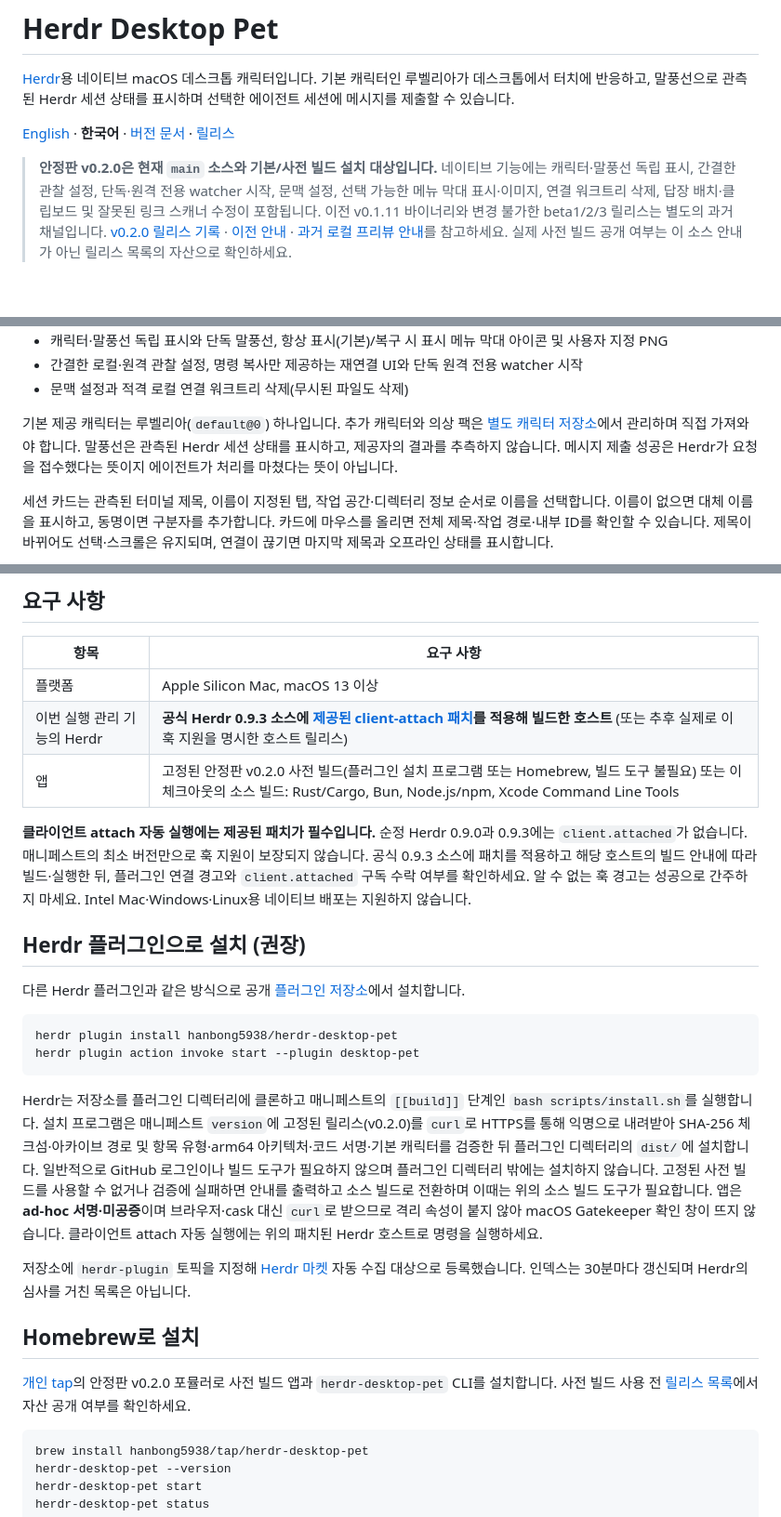
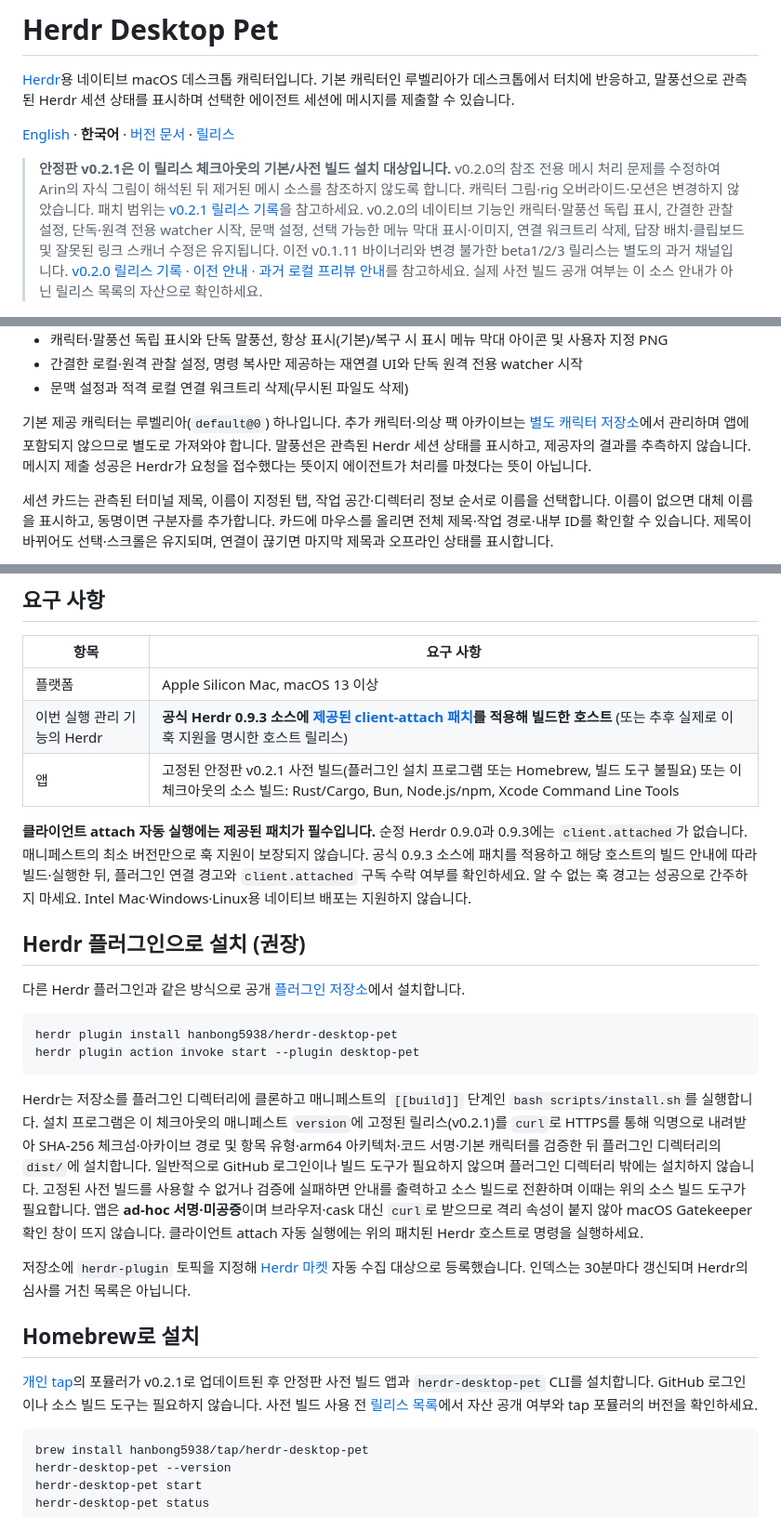
Before and after one commit to hanbong5938/herdr-desktop-pet, a Markdown page: readme.ko.md, 3 parts joined by grey strips. Shown at 93% size. Rendered like a GitHub page; blank space fills up the shorter version.

Commit message:
Update stable install guidance for v0.2.1

````diff
--- a/readme.ko.md
+++ b/readme.ko.md
@@ -4,7 +4,7 @@
 
 [English](readme.md) · **한국어** · [버전 문서](docs/releases/README.ko.md) · [릴리스](https://github.com/hanbong5938/herdr-desktop-pet/releases)
 
-> **안정판 v0.2.0은 현재 `main` 소스와 기본/사전 빌드 설치 대상입니다.** 네이티브 기능에는 캐릭터·말풍선 독립 표시, 간결한 관찰 설정, 단독·원격 전용 watcher 시작, 문맥 설정, 선택 가능한 메뉴 막대 표시·이미지, 연결 워크트리 삭제, 답장 배치·클립보드 및 잘못된 링크 스캐너 수정이 포함됩니다. 이전 v0.1.11 바이너리와 변경 불가한 beta1/2/3 릴리스는 별도의 과거 채널입니다. [v0.2.0 릴리스 기록](docs/releases/v0.2.0.md) · [이전 안내](docs/migrations/v0.1.11-to-v0.2.0.md#한국어) · [과거 로컬 프리뷰 안내](docs/migrations/unreleased.ko.md)를 참고하세요. 실제 사전 빌드 공개 여부는 이 소스 안내가 아닌 릴리스 목록의 자산으로 확인하세요.
+> **안정판 v0.2.1은 이 릴리스 체크아웃의 기본/사전 빌드 설치 대상입니다.** v0.2.0의 참조 전용 메시 처리 문제를 수정하여 Arin의 자식 그림이 해석된 뒤 제거된 메시 소스를 참조하지 않도록 합니다. 캐릭터 그림·rig 오버라이드·모션은 변경하지 않았습니다. 패치 범위는 [v0.2.1 릴리스 기록](docs/releases/v0.2.1.md)을 참고하세요. v0.2.0의 네이티브 기능인 캐릭터·말풍선 독립 표시, 간결한 관찰 설정, 단독·원격 전용 watcher 시작, 문맥 설정, 선택 가능한 메뉴 막대 표시·이미지, 연결 워크트리 삭제, 답장 배치·클립보드 및 잘못된 링크 스캐너 수정은 유지됩니다. 이전 v0.1.11 바이너리와 변경 불가한 beta1/2/3 릴리스는 별도의 과거 채널입니다. [v0.2.0 릴리스 기록](docs/releases/v0.2.0.md) · [이전 안내](docs/migrations/v0.1.11-to-v0.2.0.md#한국어) · [과거 로컬 프리뷰 안내](docs/migrations/unreleased.ko.md)를 참고하세요. 실제 사전 빌드 공개 여부는 이 소스 안내가 아닌 릴리스 목록의 자산으로 확인하세요.
 
 <img src="assets/rubelia-thumbnail.png" alt="기본 데스크톱 캐릭터 루벨리아" width="220">
 
@@ -25,7 +25,7 @@
 - 간결한 로컬·원격 관찰 설정, 명령 복사만 제공하는 재연결 UI와 단독 원격 전용 watcher 시작
 - 문맥 설정과 적격 로컬 연결 워크트리 삭제(무시된 파일도 삭제)
 
-기본 제공 캐릭터는 루벨리아(`default@0`) 하나입니다. 추가 캐릭터와 의상 팩은 [별도 캐릭터 저장소](https://github.com/hanbong5938/herdr-characters)에서 관리하며 직접 가져와야 합니다. 말풍선은 관측된 Herdr 세션 상태를 표시하고, 제공자의 결과를 추측하지 않습니다. 메시지 제출 성공은 Herdr가 요청을 접수했다는 뜻이지 에이전트가 처리를 마쳤다는 뜻이 아닙니다.
+기본 제공 캐릭터는 루벨리아(`default@0`) 하나입니다. 추가 캐릭터·의상 팩 아카이브는 [별도 캐릭터 저장소](https://github.com/hanbong5938/herdr-characters)에서 관리하며 앱에 포함되지 않으므로 별도로 가져와야 합니다. 말풍선은 관측된 Herdr 세션 상태를 표시하고, 제공자의 결과를 추측하지 않습니다. 메시지 제출 성공은 Herdr가 요청을 접수했다는 뜻이지 에이전트가 처리를 마쳤다는 뜻이 아닙니다.
 
 세션 카드는 관측된 터미널 제목, 이름이 지정된 탭, 작업 공간·디렉터리 정보 순서로 이름을 선택합니다. 이름이 없으면 대체 이름을 표시하고, 동명이면 구분자를 추가합니다. 카드에 마우스를 올리면 전체 제목·작업 경로·내부 ID를 확인할 수 있습니다. 제목이 바뀌어도 선택·스크롤은 유지되며, 연결이 끊기면 마지막 제목과 오프라인 상태를 표시합니다.
 
@@ -51,7 +51,7 @@
 | --- | --- |
 | 플랫폼 | Apple Silicon Mac, macOS 13 이상 |
 | 이번 실행 관리 기능의 Herdr | **공식 Herdr 0.9.3 소스에 [제공된 client-attach 패치](integrations/herdr/client-attached.patch)를 적용해 빌드한 호스트** (또는 추후 실제로 이 훅 지원을 명시한 호스트 릴리스) |
-| 앱 | 고정된 안정판 v0.2.0 사전 빌드(플러그인 설치 프로그램 또는 Homebrew, 빌드 도구 불필요) 또는 이 체크아웃의 소스 빌드: Rust/Cargo, Bun, Node.js/npm, Xcode Command Line Tools |
+| 앱 | 고정된 안정판 v0.2.1 사전 빌드(플러그인 설치 프로그램 또는 Homebrew, 빌드 도구 불필요) 또는 이 체크아웃의 소스 빌드: Rust/Cargo, Bun, Node.js/npm, Xcode Command Line Tools |
 
 **클라이언트 attach 자동 실행에는 제공된 패치가 필수입니다.** 순정 Herdr 0.9.0과 0.9.3에는 `client.attached`가 없습니다. 매니페스트의 최소 버전만으로 훅 지원이 보장되지 않습니다. 공식 0.9.3 소스에 패치를 적용하고 해당 호스트의 빌드 안내에 따라 빌드·실행한 뒤, 플러그인 연결 경고와 `client.attached` 구독 수락 여부를 확인하세요. 알 수 없는 훅 경고는 성공으로 간주하지 마세요. Intel Mac·Windows·Linux용 네이티브 배포는 지원하지 않습니다.
 
@@ -64,13 +64,13 @@ herdr plugin install hanbong5938/herdr-desktop-pet
 herdr plugin action invoke start --plugin desktop-pet
 ```
 
-Herdr는 저장소를 플러그인 디렉터리에 클론하고 매니페스트의 `[[build]]` 단계인 `bash scripts/install.sh`를 실행합니다. 설치 프로그램은 매니페스트 `version`에 고정된 릴리스(v0.2.0)를 `curl`로 HTTPS를 통해 익명으로 내려받아 SHA-256 체크섬·아카이브 경로 및 항목 유형·arm64 아키텍처·코드 서명·기본 캐릭터를 검증한 뒤 플러그인 디렉터리의 `dist/`에 설치합니다. 일반적으로 GitHub 로그인이나 빌드 도구가 필요하지 않으며 플러그인 디렉터리 밖에는 설치하지 않습니다. 고정된 사전 빌드를 사용할 수 없거나 검증에 실패하면 안내를 출력하고 소스 빌드로 전환하며 이때는 위의 소스 빌드 도구가 필요합니다. 앱은 **ad-hoc 서명·미공증**이며 브라우저·cask 대신 `curl`로 받으므로 격리 속성이 붙지 않아 macOS Gatekeeper 확인 창이 뜨지 않습니다. 클라이언트 attach 자동 실행에는 위의 패치된 Herdr 호스트로 명령을 실행하세요.
+Herdr는 저장소를 플러그인 디렉터리에 클론하고 매니페스트의 `[[build]]` 단계인 `bash scripts/install.sh`를 실행합니다. 설치 프로그램은 이 체크아웃의 매니페스트 `version`에 고정된 릴리스(v0.2.1)를 `curl`로 HTTPS를 통해 익명으로 내려받아 SHA-256 체크섬·아카이브 경로 및 항목 유형·arm64 아키텍처·코드 서명·기본 캐릭터를 검증한 뒤 플러그인 디렉터리의 `dist/`에 설치합니다. 일반적으로 GitHub 로그인이나 빌드 도구가 필요하지 않으며 플러그인 디렉터리 밖에는 설치하지 않습니다. 고정된 사전 빌드를 사용할 수 없거나 검증에 실패하면 안내를 출력하고 소스 빌드로 전환하며 이때는 위의 소스 빌드 도구가 필요합니다. 앱은 **ad-hoc 서명·미공증**이며 브라우저·cask 대신 `curl`로 받으므로 격리 속성이 붙지 않아 macOS Gatekeeper 확인 창이 뜨지 않습니다. 클라이언트 attach 자동 실행에는 위의 패치된 Herdr 호스트로 명령을 실행하세요.
 
 저장소에 `herdr-plugin` 토픽을 지정해 [Herdr 마켓](https://herdr.dev/plugins/) 자동 수집 대상으로 등록했습니다. 인덱스는 30분마다 갱신되며 Herdr의 심사를 거친 목록은 아닙니다.
 
 ## Homebrew로 설치
 
-[개인 tap](https://github.com/hanbong5938/homebrew-tap)의 안정판 v0.2.0 포뮬러로 사전 빌드 앱과 `herdr-desktop-pet` CLI를 설치합니다. 사전 빌드 사용 전 [릴리스 목록](https://github.com/hanbong5938/herdr-desktop-pet/releases/tag/v0.2.0)에서 자산 공개 여부를 확인하세요.
+[개인 tap](https://github.com/hanbong5938/homebrew-tap)의 포뮬러가 v0.2.1로 업데이트된 후 안정판 사전 빌드 앱과 `herdr-desktop-pet` CLI를 설치합니다. GitHub 로그인이나 소스 빌드 도구는 필요하지 않습니다. 사전 빌드 사용 전 [릴리스 목록](https://github.com/hanbong5938/herdr-desktop-pet/releases/tag/v0.2.1)에서 자산 공개 여부와 tap 포뮬러의 버전을 확인하세요.
 
 ```sh
 brew install hanbong5938/tap/herdr-desktop-pet
````
Also changed, not shown: other parts of readme.ko.md (+3 -3 lines), readme.md (+8 -8 lines).
